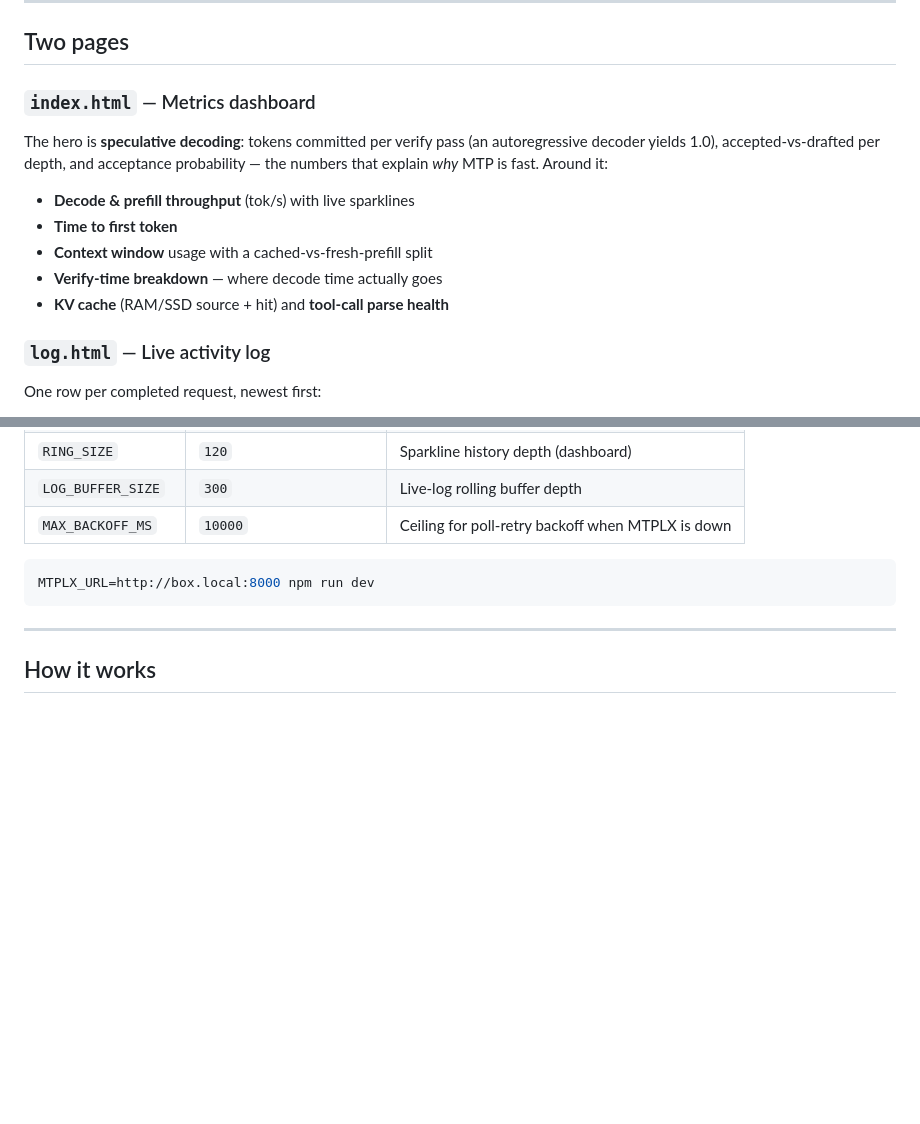
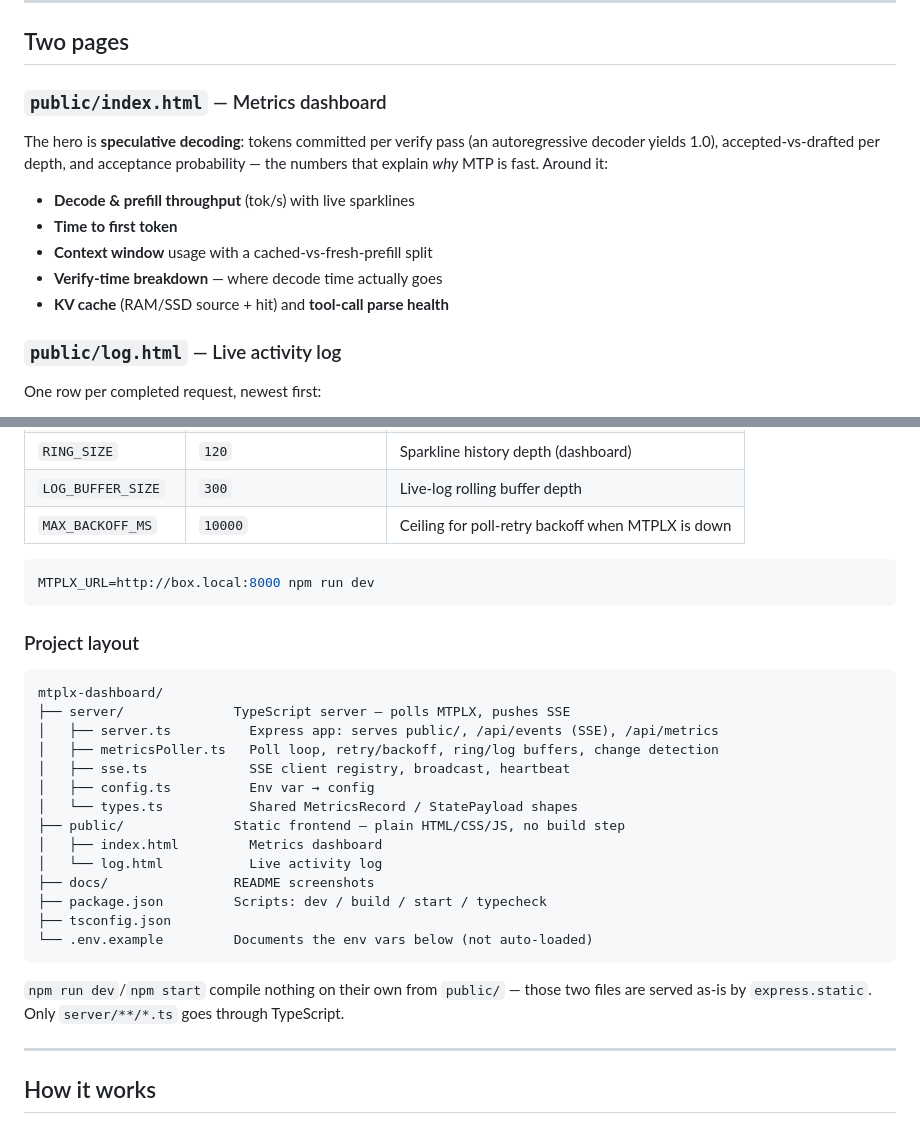
Before and after one commit to devty/mtplx-dashboard, a Markdown page: README.md, 2 parts joined by grey strips. GitHub-like rendering; blank space fills up the shorter version.

Commit message:
Fix README file paths and document repo layout post-server-migration
The "Two pages" section still pointed at the old index.html/log.html
paths after the move to public/. Add a Project layout section so the
README reflects the actual server/ + public/ directory structure.

Co-Authored-By: Claude Sonnet 5 <noreply@anthropic.com>

````diff
--- a/README.md
+++ b/README.md
@@ -23,7 +23,7 @@ build step for the frontend.
 
 ## Two pages
 
-### `index.html` — Metrics dashboard
+### `public/index.html` — Metrics dashboard
 The hero is **speculative decoding**: tokens committed per verify pass (an autoregressive
 decoder yields 1.0), accepted-vs-drafted per depth, and acceptance probability — the numbers
 that explain *why* MTP is fast. Around it:
@@ -34,7 +34,7 @@ that explain *why* MTP is fast. Around it:
 - **Verify-time breakdown** — where decode time actually goes
 - **KV cache** (RAM/SSD source + hit) and **tool-call parse health**
 
-### `log.html` — Live activity log
+### `public/log.html` — Live activity log
 One row per completed request, newest first:
 
 - **Headline:** the prompt (server-truncated preview)
@@ -91,6 +91,28 @@ The server polls a single, configured MTPLX target — set these as environment
 MTPLX_URL=http://box.local:8000 npm run dev
 ```
 
+### Project layout
+
+```
+mtplx-dashboard/
+├── server/              TypeScript server — polls MTPLX, pushes SSE
+│   ├── server.ts          Express app: serves public/, /api/events (SSE), /api/metrics
+│   ├── metricsPoller.ts   Poll loop, retry/backoff, ring/log buffers, change detection
+│   ├── sse.ts             SSE client registry, broadcast, heartbeat
+│   ├── config.ts          Env var → config
+│   └── types.ts           Shared MetricsRecord / StatePayload shapes
+├── public/              Static frontend — plain HTML/CSS/JS, no build step
+│   ├── index.html         Metrics dashboard
+│   └── log.html           Live activity log
+├── docs/                README screenshots
+├── package.json         Scripts: dev / build / start / typecheck
+├── tsconfig.json
+└── .env.example         Documents the env vars below (not auto-loaded)
+```
+
+`npm run dev`/`npm start` compile nothing on their own from `public/` — those two files are served
+as-is by `express.static`. Only `server/**/*.ts` goes through TypeScript.
+
 ---
 
 ## How it works
````
